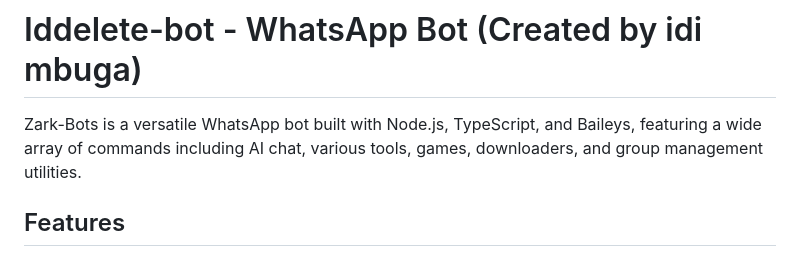
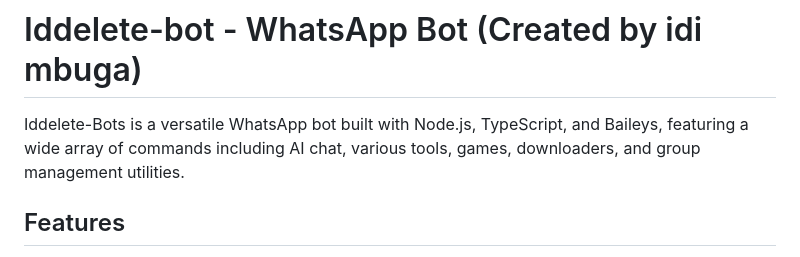
Before and after one commit to IdiOshens/Bot, a Markdown page: README.md, the part around the change. GitHub-like rendering.

Commit message:
Fix typo in bot name in README.md
Rename

```diff
--- a/README.md
+++ b/README.md
@@ -1,7 +1,7 @@
 
 # Iddelete-bot - WhatsApp Bot (Created by idi mbuga)
 
-Zark-Bots is a versatile WhatsApp bot built with Node.js, TypeScript, and Baileys, featuring a wide array of commands including AI chat, various tools, games, downloaders, and group management utilities.
+Iddelete-Bots is a versatile WhatsApp bot built with Node.js, TypeScript, and Baileys, featuring a wide array of commands including AI chat, various tools, games, downloaders, and group management utilities.
 
 ## Features
 
```
